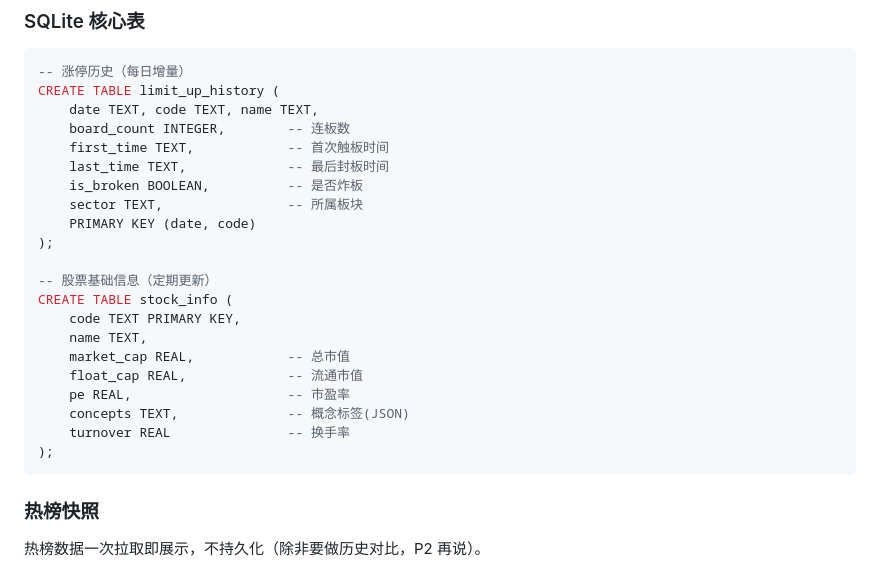
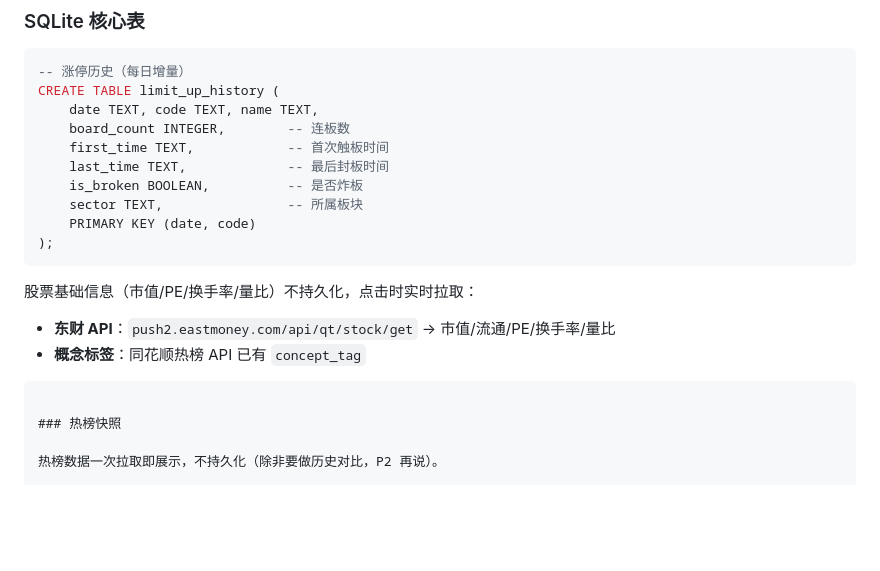
Before and after one commit to cakesmonster/quant-backtester, a Markdown page: docs/PLAN-sundial.md, the part around the change. Rendered like a GitHub page; blank space fills up the shorter version.

Commit message:
docs: 股票基础信息不存库，改为东财API实时拉取

````diff
--- a/docs/PLAN-sundial.md
+++ b/docs/PLAN-sundial.md
@@ -197,17 +197,11 @@ CREATE TABLE limit_up_history (
     sector TEXT,                -- 所属板块
     PRIMARY KEY (date, code)
 );
+```
 
--- 股票基础信息（定期更新）
-CREATE TABLE stock_info (
-    code TEXT PRIMARY KEY,
-    name TEXT,
-    market_cap REAL,            -- 总市值
-    float_cap REAL,             -- 流通市值
-    pe REAL,                    -- 市盈率
-    concepts TEXT,              -- 概念标签(JSON)
-    turnover REAL               -- 换手率
-);
+股票基础信息（市值/PE/换手率/量比）不持久化，点击时实时拉取：
+- **东财 API**：`push2.eastmoney.com/api/qt/stock/get` → 市值/流通/PE/换手率/量比
+- **概念标签**：同花顺热榜 API 已有 `concept_tag`
 ```
 
 ### 热榜快照
````
